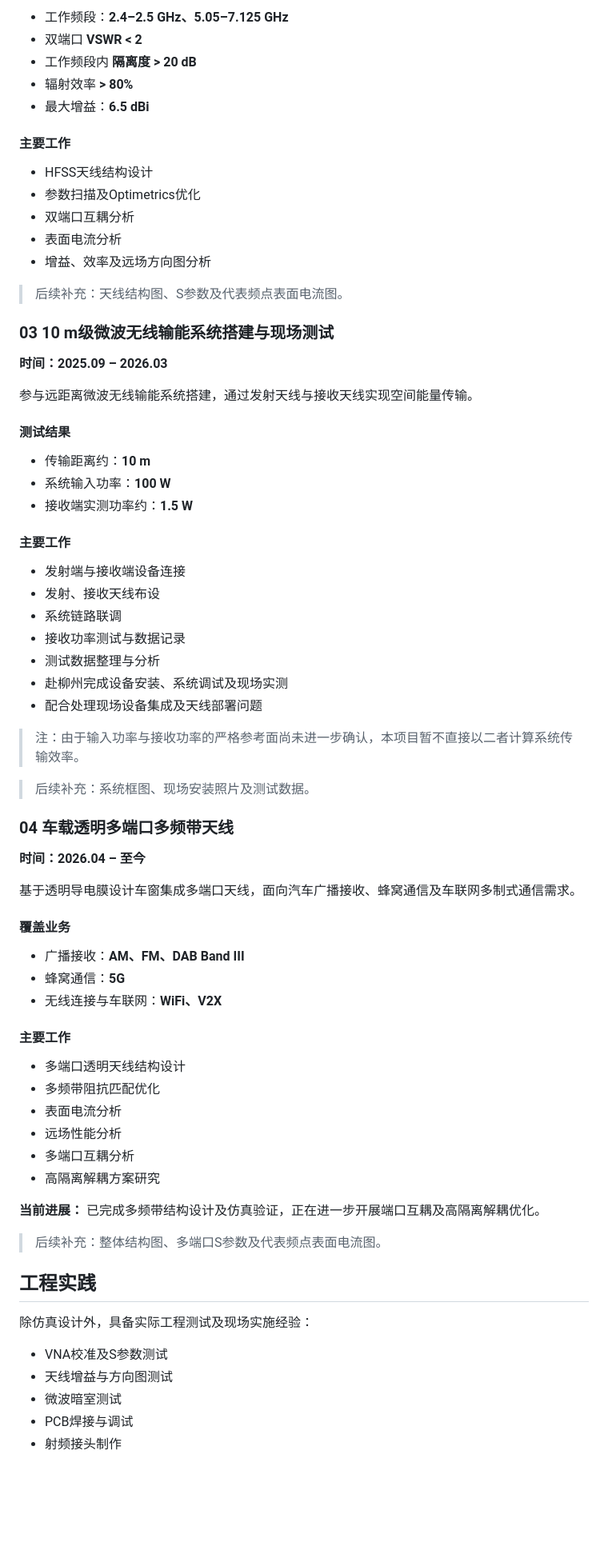
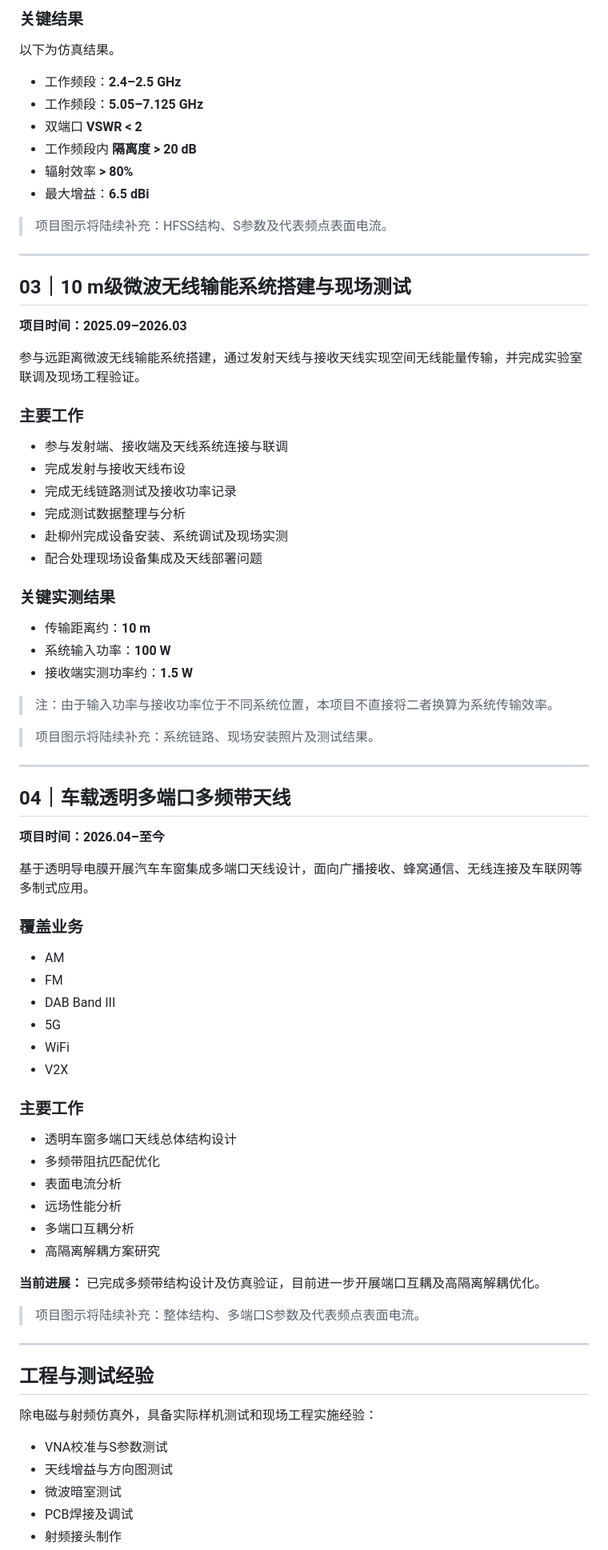
Before and after one commit to aczeng/antenna-rf-portfolio, a Markdown page: README.md, the part around one of its changes. Shown at 80% size. GitHub-like rendering; blank space fills up the shorter version.

```diff
--- a/README.md
+++ b/README.md
@@ -68,77 +72,82 @@
 
-- 工作频段：**2.4–2.5 GHz、5.05–7.125 GHz**
+### 关键结果
+
+以下为仿真结果。
+
+- 工作频段：**2.4–2.5 GHz**
+- 工作频段：**5.05–7.125 GHz**
 - 双端口 **VSWR < 2**
 - 工作频段内 **隔离度 > 20 dB**
 - 辐射效率 **> 80%**
 - 最大增益：**6.5 dBi**
 
-#### 主要工作
+> 项目图示将陆续补充：HFSS结构、S参数及代表频点表面电流。
 
-- HFSS天线结构设计
-- 参数扫描及Optimetrics优化
-- 双端口互耦分析
-- 表面电流分析
-- 增益、效率及远场方向图分析
+---
 
-> 后续补充：天线结构图、S参数及代表频点表面电流图。
+## 03｜10 m级微波无线输能系统搭建与现场测试
 
-### 03 10 m级微波无线输能系统搭建与现场测试
+**项目时间：2025.09–2026.03**
 
-**时间：2025.09 – 2026.03**
+参与远距离微波无线输能系统搭建，通过发射天线与接收天线实现空间无线能量传输，并完成实验室联调及现场工程验证。
 
-参与远距离微波无线输能系统搭建，通过发射天线与接收天线实现空间能量传输。
+### 主要工作
 
-#### 测试结果
+- 参与发射端、接收端及天线系统连接与联调
+- 完成发射与接收天线布设
+- 完成无线链路测试及接收功率记录
+- 完成测试数据整理与分析
+- 赴柳州完成设备安装、系统调试及现场实测
+- 配合处理现场设备集成及天线部署问题
+
+### 关键实测结果
 
 - 传输距离约：**10 m**
 - 系统输入功率：**100 W**
 - 接收端实测功率约：**1.5 W**
 
-#### 主要工作
+> 注：由于输入功率与接收功率位于不同系统位置，本项目不直接将二者换算为系统传输效率。
 
-- 发射端与接收端设备连接
-- 发射、接收天线布设
-- 系统链路联调
-- 接收功率测试与数据记录
-- 测试数据整理与分析
-- 赴柳州完成设备安装、系统调试及现场实测
-- 配合处理现场设备集成及天线部署问题
+> 项目图示将陆续补充：系统链路、现场安装照片及测试结果。
 
-> 注：由于输入功率与接收功率的严格参考面尚未进一步确认，本项目暂不直接以二者计算系统传输效率。
+---
 
-> 后续补充：系统框图、现场安装照片及测试数据。
+## 04｜车载透明多端口多频带天线
 
-### 04 车载透明多端口多频带天线
+**项目时间：2026.04–至今**
 
-**时间：2026.04 – 至今**
+基于透明导电膜开展汽车车窗集成多端口天线设计，面向广播接收、蜂窝通信、无线连接及车联网等多制式应用。
 
-基于透明导电膜设计车窗集成多端口天线，面向汽车广播接收、蜂窝通信及车联网多制式通信需求。
+### 覆盖业务
 
-#### 覆盖业务
+- AM
+- FM
+- DAB Band III
+- 5G
+- WiFi
+- V2X
 
-- 广播接收：**AM、FM、DAB Band III**
-- 蜂窝通信：**5G**
-- 无线连接与车联网：**WiFi、V2X**
+### 主要工作
 
-#### 主要工作
-
-- 多端口透明天线结构设计
+- 透明车窗多端口天线总体结构设计
 - 多频带阻抗匹配优化
 - 表面电流分析
 - 远场性能分析
 - 多端口互耦分析
 - 高隔离解耦方案研究
 
-**当前进展：** 已完成多频带结构设计及仿真验证，正在进一步开展端口互耦及高隔离解耦优化。
+**当前进展：** 已完成多频带结构设计及仿真验证，目前进一步开展端口互耦及高隔离解耦优化。
 
-> 后续补充：整体结构图、多端口S参数及代表频点表面电流图。
+> 项目图示将陆续补充：整体结构、多端口S参数及代表频点表面电流。
 
-## 工程实践
+---
 
-除仿真设计外，具备实际工程测试及现场实施经验：
+## 工程与测试经验
 
-- VNA校准及S参数测试
+除电磁与射频仿真外，具备实际样机测试和现场工程实施经验：
+
+- VNA校准与S参数测试
 - 天线增益与方向图测试
 - 微波暗室测试
-- PCB焊接与调试
+- PCB焊接及调试
 - 射频接头制作
```
Also changed, not shown: other parts of README.md (+106 -42 lines).
